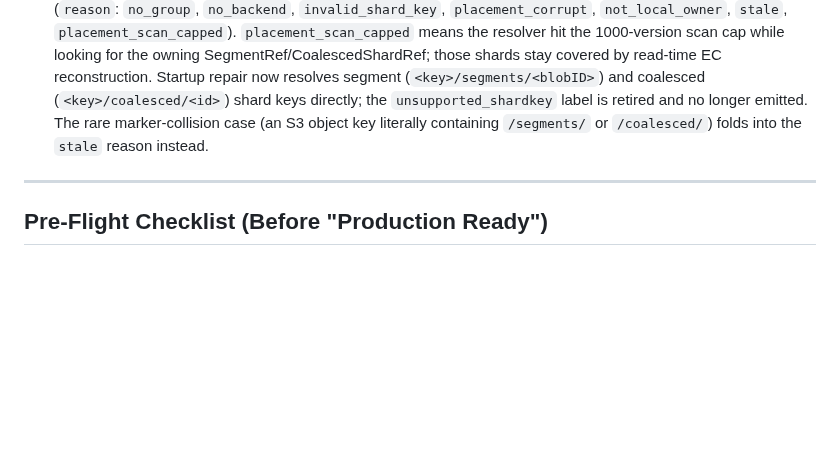
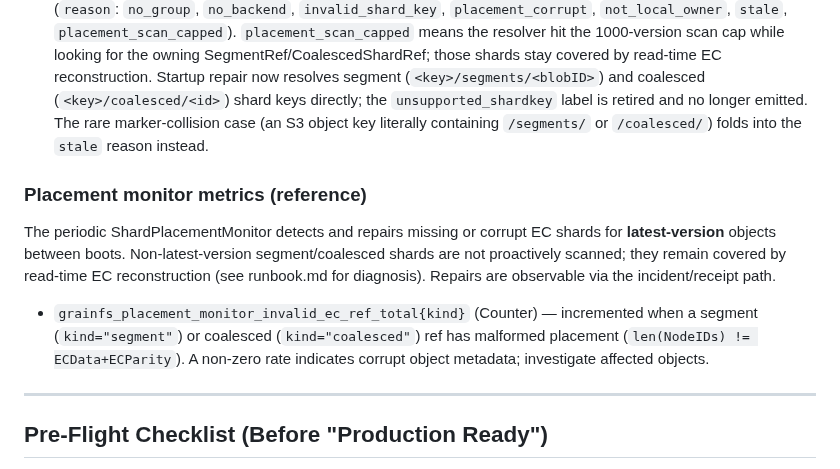
Before and after one commit to gritive/GrainFS, a Markdown page: docs/operators/sli-slo.md, the part around the change. Drawn GitHub-style; blank space fills up the shorter version.

Commit message:
docs: placement monitor now proactively repairs latest-version segment/coalesced shards

```diff
--- a/docs/operators/sli-slo.md
+++ b/docs/operators/sli-slo.md
@@ -185,6 +185,19 @@ keep working via read-time EC reconstruction while the worker drains.
   rare marker-collision case (an S3 object key literally containing `/segments/` or
   `/coalesced/`) folds into the `stale` reason instead.
 
+### Placement monitor metrics (reference)
+
+The periodic ShardPlacementMonitor detects and repairs missing or corrupt EC shards
+for **latest-version** objects between boots. Non-latest-version segment/coalesced
+shards are not proactively scanned; they remain covered by read-time EC
+reconstruction (see runbook.md for diagnosis). Repairs are observable via the
+incident/receipt path.
+
+- `grainfs_placement_monitor_invalid_ec_ref_total{kind}` (Counter) — incremented
+  when a segment (`kind="segment"`) or coalesced (`kind="coalesced"`) ref has
+  malformed placement (`len(NodeIDs) != ECData+ECParity`). A non-zero rate indicates
+  corrupt object metadata; investigate affected objects.
+
 ---
 
 ## Pre-Flight Checklist (Before "Production Ready")
```
Also changed, not shown: TODOS.md (+7 -9 lines), docs/operators/runbook.md (+1 -1 lines).
